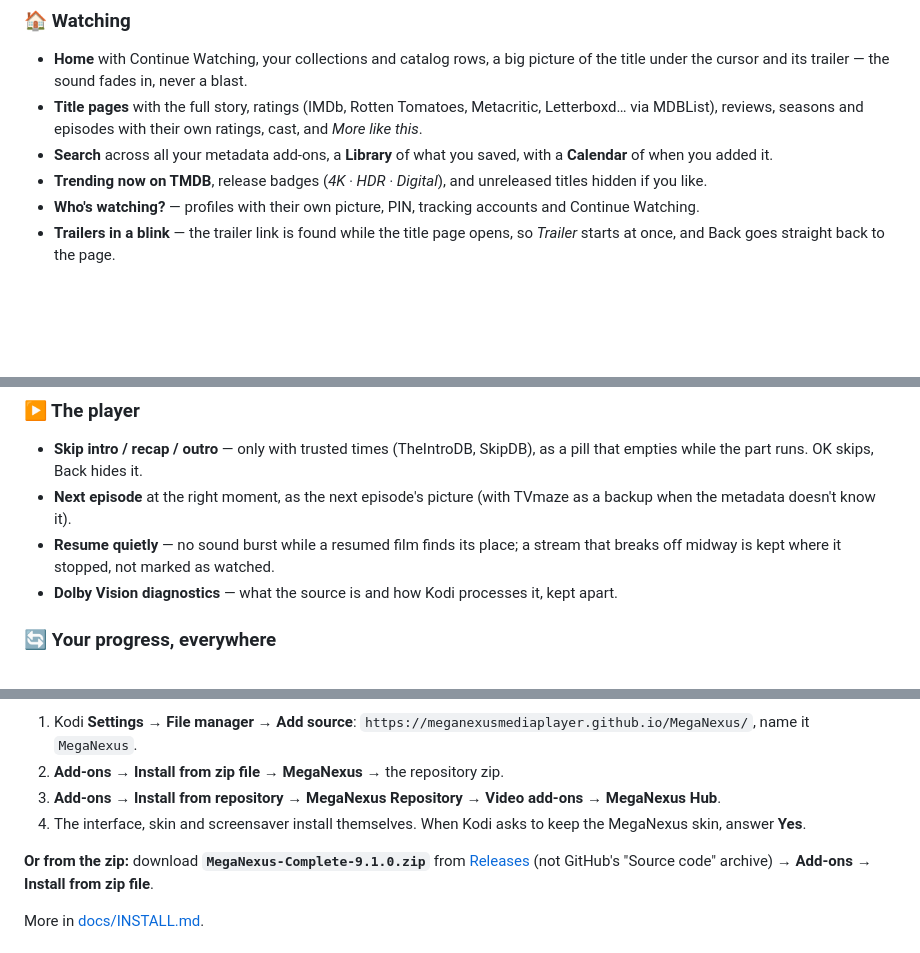
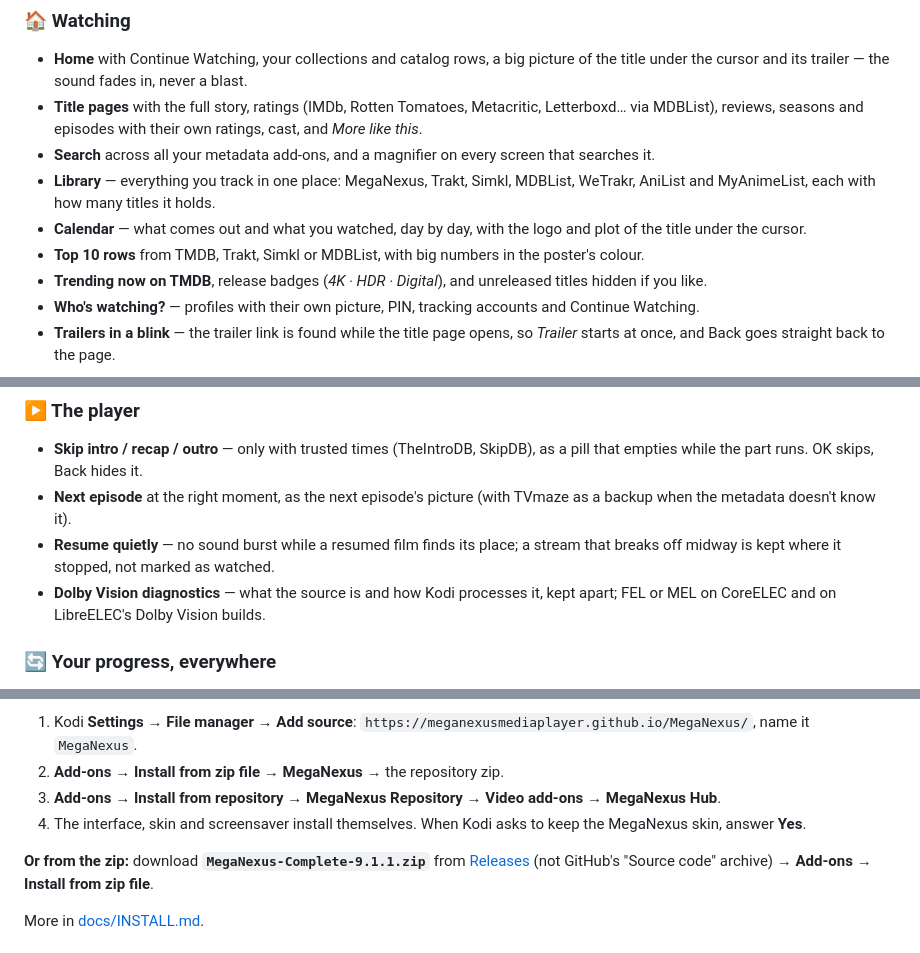
Before and after one commit to MegaNexusMediaPlayer/MegaNexus, a Markdown page: README.md, 3 parts joined by grey strips. Rendered like a GitHub page; blank space fills up the shorter version.

Commit message:
MegaNexus 9.1.1
Co-Authored-By: Claude Opus 5.5 <noreply@anthropic.com>

```diff
--- a/README.md
+++ b/README.md
@@ -53,7 +53,10 @@ accounts, servers and add-ons give you.
 ### 🏠 Watching
 - **Home** with Continue Watching, your collections and catalog rows, a big picture of the title under the cursor and its trailer — the sound fades in, never a blast.
 - **Title pages** with the full story, ratings (IMDb, Rotten Tomatoes, Metacritic, Letterboxd… via MDBList), reviews, seasons and episodes with their own ratings, cast, and *More like this*.
-- **Search** across all your metadata add-ons, a **Library** of what you saved, with a **Calendar** of when you added it.
+- **Search** across all your metadata add-ons, and a magnifier on every screen that searches it.
+- **Library** — everything you track in one place: MegaNexus, Trakt, Simkl, MDBList, WeTrakr, AniList and MyAnimeList, each with how many titles it holds.
+- **Calendar** — what comes out and what you watched, day by day, with the logo and plot of the title under the cursor.
+- **Top 10 rows** from TMDB, Trakt, Simkl or MDBList, with big numbers in the poster's colour.
 - **Trending now on TMDB**, release badges (*4K · HDR · Digital*), and unreleased titles hidden if you like.
 - **Who's watching?** — profiles with their own picture, PIN, tracking accounts and Continue Watching.
 - **Trailers in a blink** — the trailer link is found while the title page opens, so *Trailer* starts at once, and Back goes straight back to the page.
@@ -77,7 +80,7 @@ accounts, servers and add-ons give you.
 - **Skip intro / recap / outro** — only with trusted times (TheIntroDB, SkipDB), as a pill that empties while the part runs. OK skips, Back hides it.
 - **Next episode** at the right moment, as the next episode's picture (with TVmaze as a backup when the metadata doesn't know it).
 - **Resume quietly** — no sound burst while a resumed film finds its place; a stream that breaks off midway is kept where it stopped, not marked as watched.
-- **Dolby Vision diagnostics** — what the source is and how Kodi processes it, kept apart.
+- **Dolby Vision diagnostics** — what the source is and how Kodi processes it, kept apart; FEL or MEL on CoreELEC and on LibreELEC's Dolby Vision builds.
 
 ### 🔄 Your progress, everywhere
 - Sync with **Nuvio**, **Stremio**, **Trakt**, **Simkl**, **MDBList** and **WeTrakr** — progress, watched marks, watchlists and your library, both ways.
@@ -143,7 +146,7 @@ Windows, Linux or macOS. A debrid account is recommended for fast streams.
 3. **Add-ons → Install from repository → MegaNexus Repository → Video add-ons → MegaNexus Hub**.
 4. The interface, skin and screensaver install themselves. When Kodi asks to keep the MegaNexus skin, answer **Yes**.
 
-**Or from the zip:** download **`MegaNexus-Complete-9.1.0.zip`** from
+**Or from the zip:** download **`MegaNexus-Complete-9.1.1.zip`** from
 [Releases](https://github.com/MegaNexusMediaPlayer/MegaNexus/releases/latest) (not GitHub's
 "Source code" archive) → **Add-ons → Install from zip file**.
 
```
Also changed, not shown: CHANGELOG.md (+41 -0 lines).
